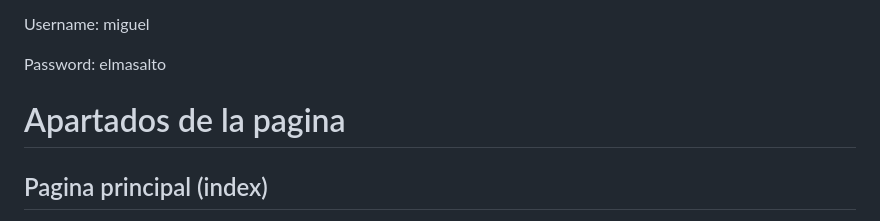
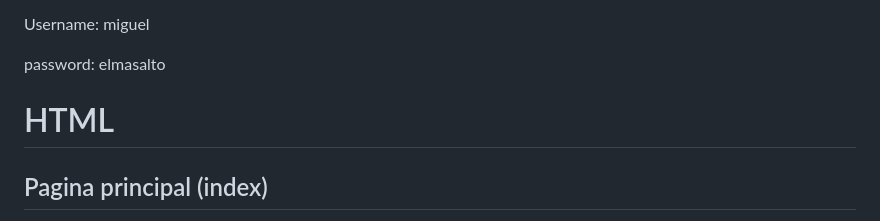
Before and after one commit to MiguelAngelAvilaRosas1DAW/DWEC_Project, a Markdown page: README.md, the part around one of its changes. GitHub-like rendering.

Commit message:
README Ej3.md

```diff
--- a/README.md
+++ b/README.md
@@ -4,9 +4,9 @@ En este ejercicio forzare al usuario a logearse dentro de mi pagina, utilizando
 
 Username: miguel
 
-Password: elmasalto
+password: elmasalto
 
-<h1>Apartados de la pagina</h1>
+<h1>HTML</h1>
 
 <h2>Pagina principal (index)</h2>
 
```
Also changed, not shown: other parts of README.md (+1 -1 lines).
